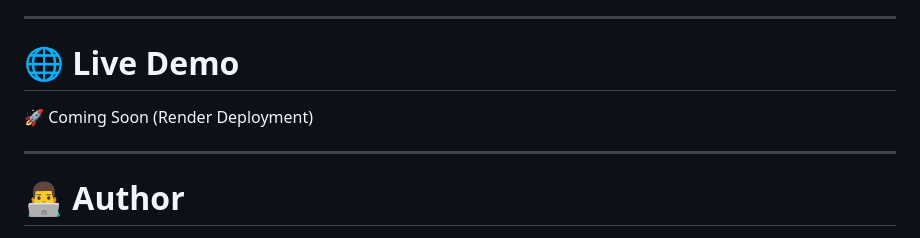
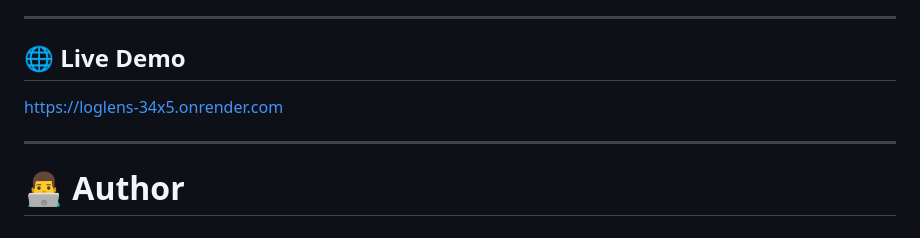
Before and after one commit to vinaygupta-hash/LogLens, a Markdown page: README.md, the part around one of its changes. GitHub-like rendering.

```diff
--- a/README.md
+++ b/README.md
@@ -212,9 +210,9 @@ The project focuses on efficient log parsing, extracting meaningful information
 
 ---
 
-# 🌐 Live Demo
+## 🌐 Live Demo
 
-🚀 Coming Soon (Render Deployment)
+https://loglens-34x5.onrender.com
 
 ---
 
```
Also changed, not shown: other parts of README.md (+7 -9 lines), screenshots/csv.png (added), screenshots/dashboard.png (added), screenshots/home.png (added).
